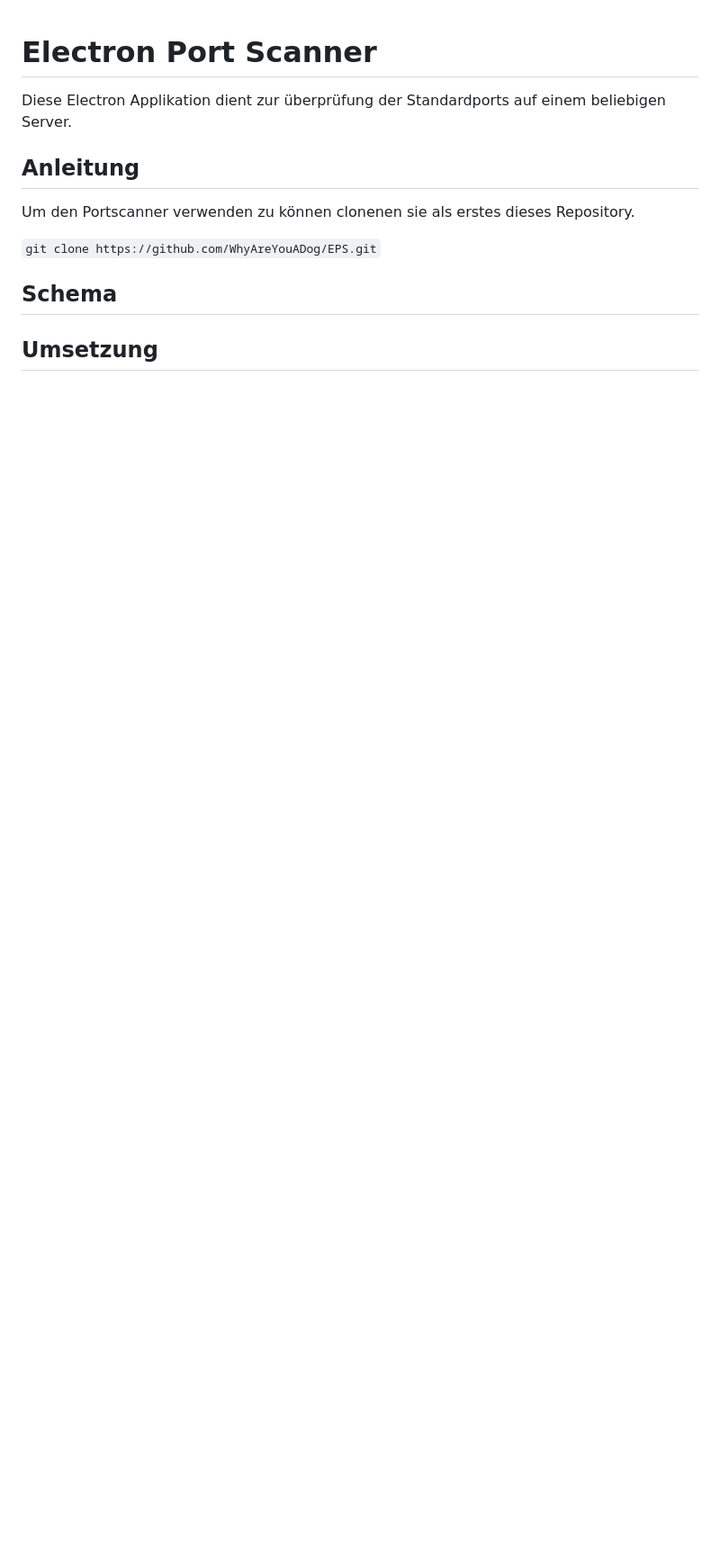
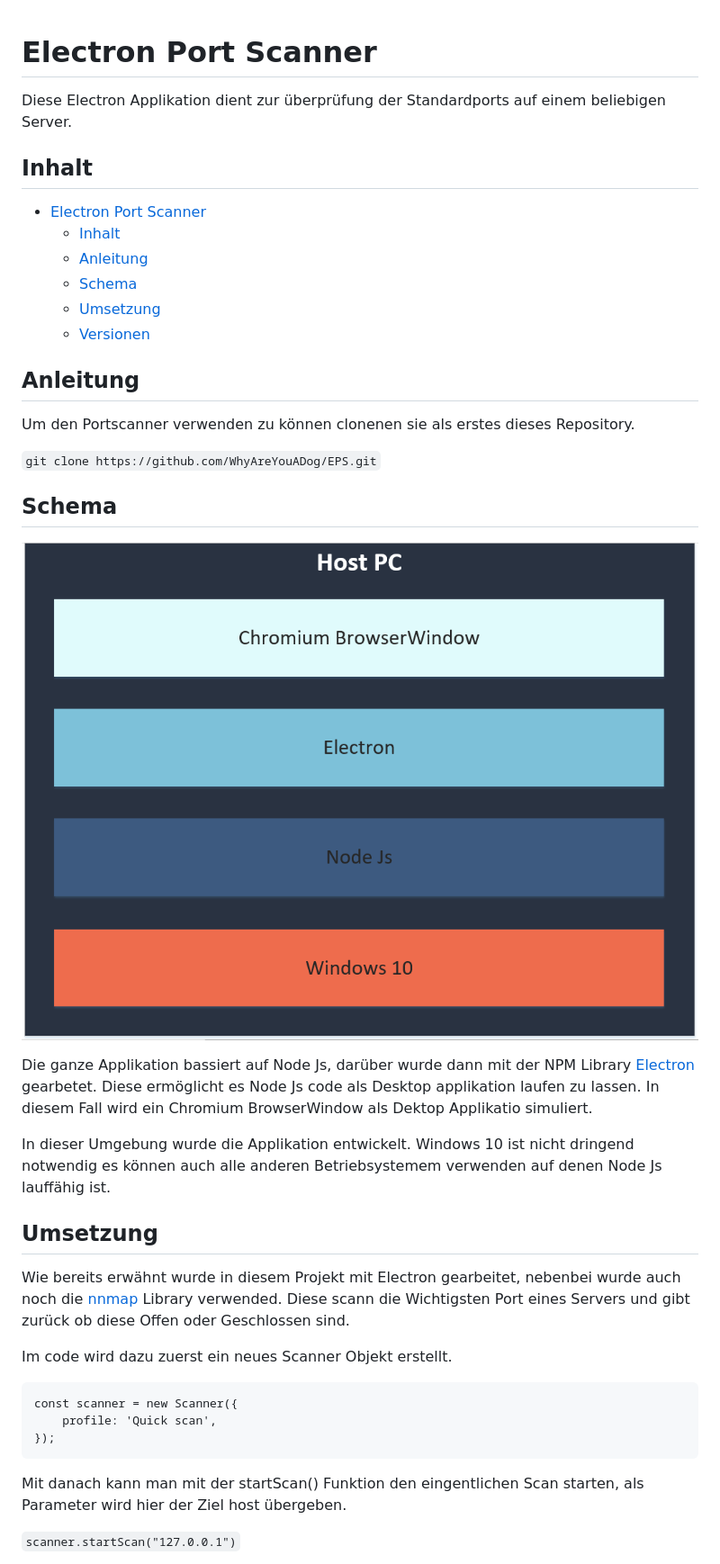
Before and after one commit to WhyAreYouADog/EPS, a Markdown page: README.md, the part around the change printed below. Shown: that part at 90% size. GitHub-like rendering; pictures changed too: assets/Schema.png (added); blank space fills up the shorter version.

Commit message:
new md

````diff
--- a/README.md
+++ b/README.md
@@ -1,6 +1,15 @@
 # Electron Port Scanner
 
 Diese Electron Applikation dient zur überprüfung der Standardports auf einem beliebigen Server.
+
+## Inhalt
+
+- [Electron Port Scanner](#electron-port-scanner)
+  - [Inhalt](#inhalt)
+  - [Anleitung](#anleitung)
+  - [Schema](#schema)
+  - [Umsetzung](#umsetzung)
+  - [Versionen](#versionen)
 
 ## Anleitung
 Um den Portscanner verwenden zu können clonenen sie als erstes dieses Repository.
@@ -9,4 +18,25 @@ Um den Portscanner verwenden zu können clonenen sie als erstes dieses Repositor
 
 ## Schema
 
+![Schema Picture](assets/Schema.png)
+
+Die ganze Applikation bassiert auf Node Js, darüber wurde dann mit der NPM Library [Electron](https://www.electronjs.org/) gearbetet. Diese ermöglicht es Node Js code als Desktop applikation laufen zu lassen. In diesem Fall wird ein Chromium BrowserWindow als Dektop Applikatio simuliert.
+
+In dieser Umgebung wurde die Applikation entwickelt. Windows 10 ist nicht dringend notwendig es können auch alle anderen Betriebsystemem verwenden auf denen Node Js lauffähig ist.
+
 ## Umsetzung
+
+Wie bereits erwähnt wurde in diesem Projekt mit Electron gearbeitet, nebenbei wurde auch noch die [nnmap](https://www.npmjs.com/package/nnmap.js) Library verwended. Diese scann die Wichtigsten Port eines Servers und gibt zurück ob diese Offen oder Geschlossen sind.
+
+Im code wird dazu zuerst ein neues Scanner Objekt erstellt.
+
+```
+const scanner = new Scanner({
+    profile: 'Quick scan',
+});
+```
+
+Mit danach kann man mit der startScan() Funktion den eingentlichen Scan starten, als Parameter wird hier der Ziel host übergeben.
+
+`scanner.startScan("127.0.0.1")`
+
````
Also changed, not shown: other parts of README.md (+17 -0 lines), 1 other file.
